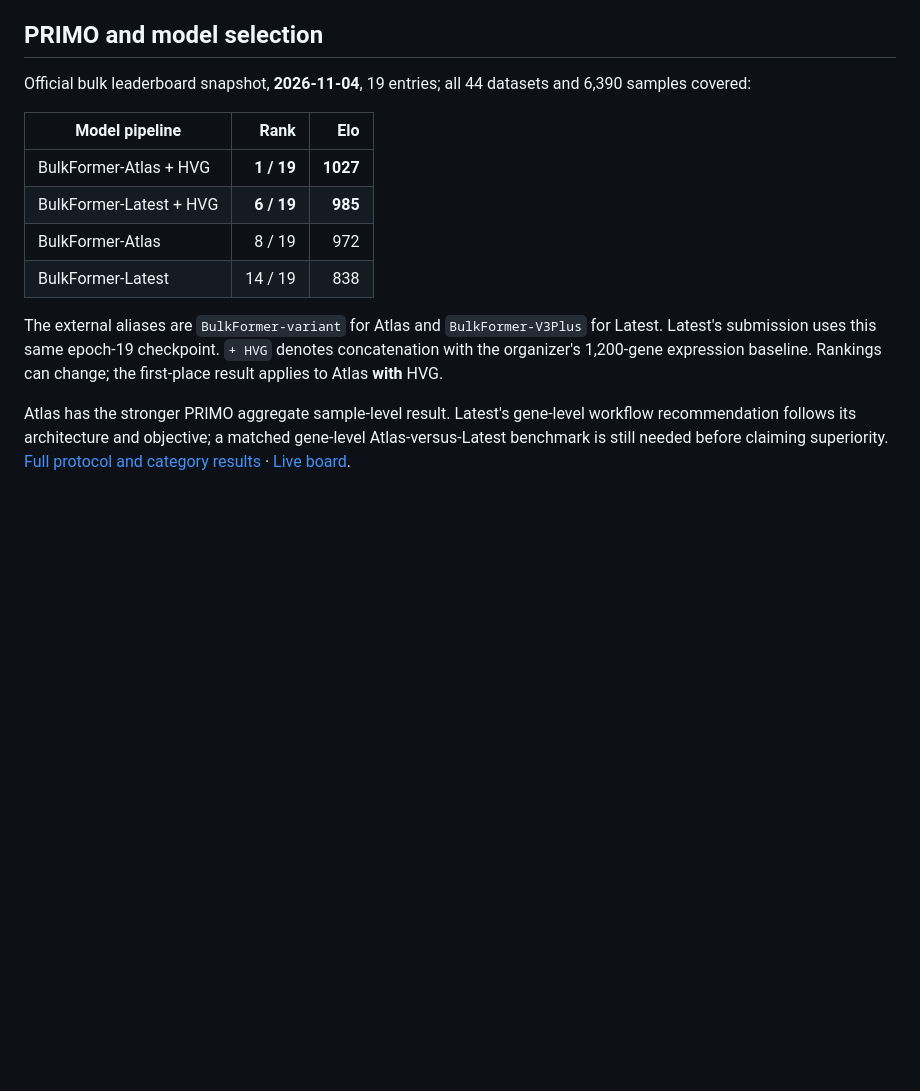
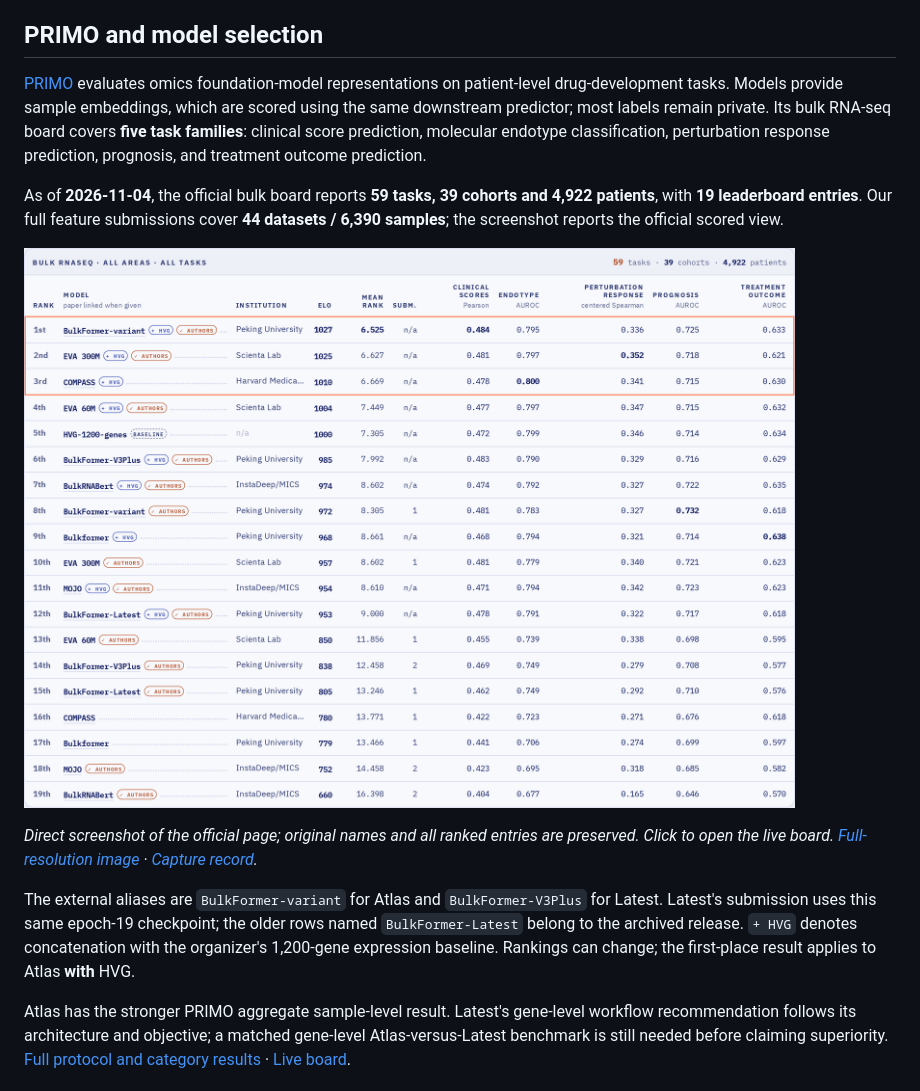
Before and after one commit to KangBoming/bulkformer-latest, a Markdown page: README.md, the part around the change. Rendered like a GitHub page; pictures changed too: docs/assets/primo-official-bulk-leaderboard-20261104.png (added); blank space fills up the shorter version.

Commit message:
Show official PRIMO leaderboard and describe benchmark scope

```diff
--- a/README.md
+++ b/README.md
@@ -105,16 +105,15 @@ The [Google Drive folder](https://drive.google.com/drive/folders/1wKXEgKk_oPkmaC
 
 ## PRIMO and model selection
 
-Official bulk leaderboard snapshot, **2026-11-04**, 19 entries; all 44 datasets and 6,390 samples covered:
+[PRIMO](https://github.com/PRIMOmics/primo-eval) evaluates omics foundation-model representations on patient-level drug-development tasks. Models provide sample embeddings, which are scored using the same downstream predictor; most labels remain private. Its bulk RNA-seq board covers **five task families**: clinical score prediction, molecular endotype classification, perturbation response prediction, prognosis, and treatment outcome prediction.
 
-| Model pipeline | Rank | Elo |
-|---|---:|---:|
-| BulkFormer-Atlas + HVG | **1 / 19** | **1027** |
-| BulkFormer-Latest + HVG | **6 / 19** | **985** |
-| BulkFormer-Atlas | 8 / 19 | 972 |
-| BulkFormer-Latest | 14 / 19 | 838 |
+As of **2026-11-04**, the official bulk board reports **59 tasks, 39 cohorts and 4,922 patients**, with **19 leaderboard entries**. Our full feature submissions cover **44 datasets / 6,390 samples**; the screenshot reports the official scored view.
 
-The external aliases are `BulkFormer-variant` for Atlas and `BulkFormer-V3Plus` for Latest. Latest's submission uses this same epoch-19 checkpoint. `+ HVG` denotes concatenation with the organizer's 1,200-gene expression baseline. Rankings can change; the first-place result applies to Atlas **with** HVG.
+[![Official PRIMO bulk leaderboard: 59 tasks, 39 cohorts and 4,922 patients, captured on 2026-11-04](docs/assets/primo-official-bulk-leaderboard-20261104.png)](https://primomics-primo-eval.hf.space/?tab=leaderboard)
+
+*Direct screenshot of the official page; original names and all ranked entries are preserved. Click to open the live board. [Full-resolution image](docs/assets/primo-official-bulk-leaderboard-20261104.png) · [Capture record](docs/assets/primo-official-bulk-leaderboard-20261104.json).*
+
+The external aliases are `BulkFormer-variant` for Atlas and `BulkFormer-V3Plus` for Latest. Latest's submission uses this same epoch-19 checkpoint; the older rows named `BulkFormer-Latest` belong to the archived release. `+ HVG` denotes concatenation with the organizer's 1,200-gene expression baseline. Rankings can change; the first-place result applies to Atlas **with** HVG.
 
 Atlas has the stronger PRIMO aggregate sample-level result. Latest's gene-level workflow recommendation follows its architecture and objective; a matched gene-level Atlas-versus-Latest benchmark is still needed before claiming superiority. [Full protocol and category results](benchmarks/primo/README.md) · [Live board](https://primomics-primo-eval.hf.space/?tab=leaderboard).
 
```
Also changed, not shown: benchmarks/primo/README.md (+1 -1 lines), 1 other file.
